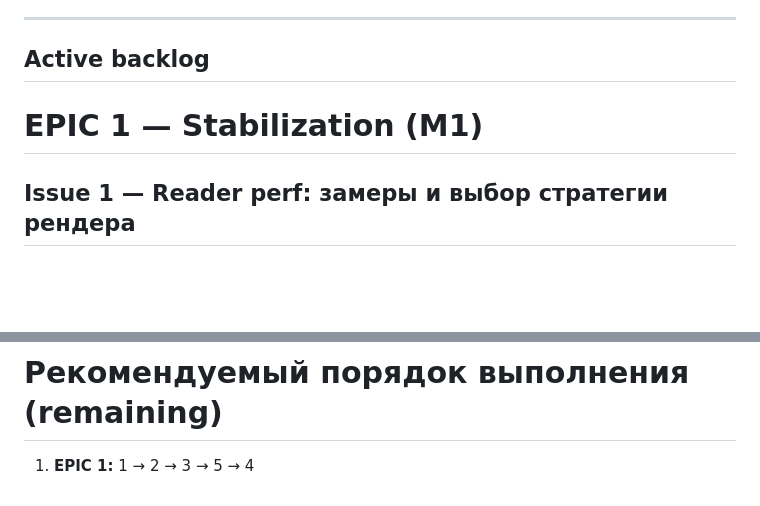
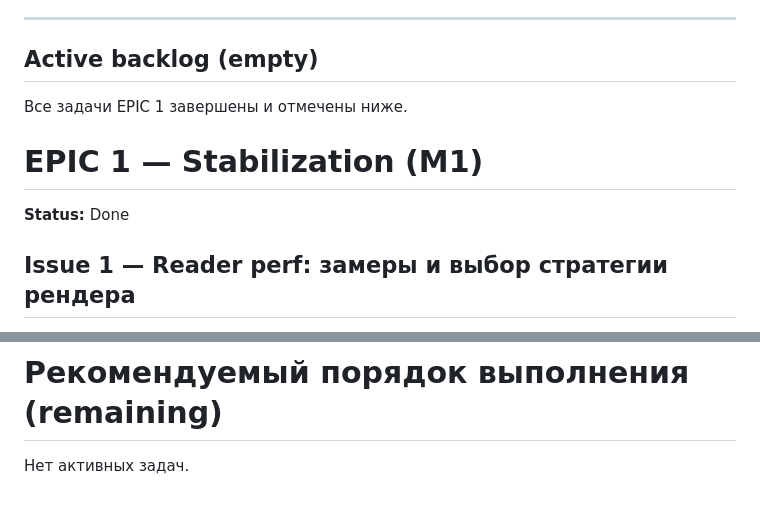
Before and after one commit to AlexGW-1/cogniread, a Markdown page: docs/next_stage_backlog_issues.md, 2 parts joined by grey strips. Rendered like a GitHub page; blank space fills up the shorter version.

```diff
--- a/docs/next_stage_backlog_issues.md
+++ b/docs/next_stage_backlog_issues.md
@@ -19,9 +19,12 @@
 
 ---
 
-## Active backlog
+## Active backlog (empty)
+
+Все задачи EPIC 1 завершены и отмечены ниже.
 
 # EPIC 1 — Stabilization (M1)
+**Status:** Done
 
 ## Issue 1 — Reader perf: замеры и выбор стратегии рендера
 **Labels:** `epic:stabilization` `type:perf` `prio:P0` `size:S`
@@ -722,4 +725,4 @@
 ---
 
 # Рекомендуемый порядок выполнения (remaining)
-1) **EPIC 1:** 1 → 2 → 3 → 5 → 4
+Нет активных задач.
```
Also changed, not shown: other parts of docs/next_stage_backlog_issues.md (+11 -11 lines), docs/solution_architecture.md (+7 -0 lines).
